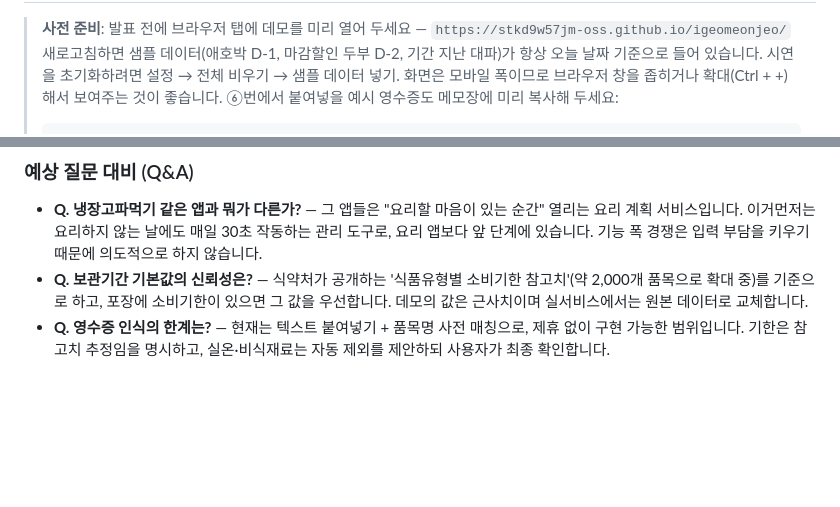
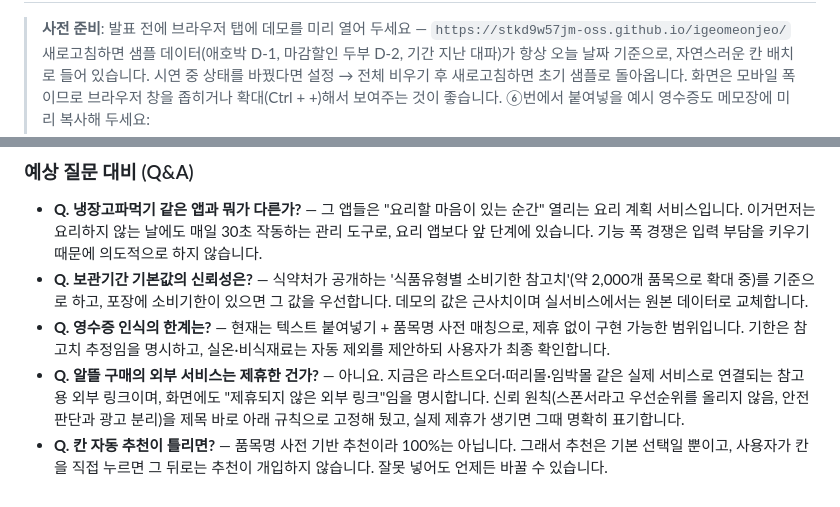
Before and after one commit to stkd9w57jm-oss/igeomeonjeo, a Markdown page: docs/발표스크립트.md, 2 parts joined by grey strips. GitHub-like rendering; blank space fills up the shorter version.

````diff
--- a/docs/발표스크립트.md
+++ b/docs/발표스크립트.md
@@ -59,6 +60,6 @@
 
 > **사전 준비**: 발표 전에 브라우저 탭에 데모를 미리 열어 두세요 — `https://stkd9w57jm-oss.github.io/igeomeonjeo/`
-> 새로고침하면 샘플 데이터(애호박 D-1, 마감할인 두부 D-2, 기간 지난 대파)가 항상 오늘 날짜 기준으로 들어 있습니다. 시연을 초기화하려면 설정 → 전체 비우기 → 샘플 데이터 넣기.
+> 새로고침하면 샘플 데이터(애호박 D-1, 마감할인 두부 D-2, 기간 지난 대파)가 항상 오늘 날짜 기준으로, 자연스러운 칸 배치로 들어 있습니다. 시연 중 상태를 바꿨다면 설정 → 전체 비우기 후 새로고침하면 초기 샘플로 돌아옵니다.
 > 화면은 모바일 폭이므로 브라우저 창을 좁히거나 확대(Ctrl + +)해서 보여주는 것이 좋습니다.
 > ⑥번에서 붙여넣을 예시 영수증도 메모장에 미리 복사해 두세요:
 > ```
@@ -120,3 +123,5 @@
 - **Q. 냉장고파먹기 같은 앱과 뭐가 다른가?** — 그 앱들은 "요리할 마음이 있는 순간" 열리는 요리 계획 서비스입니다. 이거먼저는 요리하지 않는 날에도 매일 30초 작동하는 관리 도구로, 요리 앱보다 앞 단계에 있습니다. 기능 폭 경쟁은 입력 부담을 키우기 때문에 의도적으로 하지 않습니다.
 - **Q. 보관기간 기본값의 신뢰성은?** — 식약처가 공개하는 '식품유형별 소비기한 참고치'(약 2,000개 품목으로 확대 중)를 기준으로 하고, 포장에 소비기한이 있으면 그 값을 우선합니다. 데모의 값은 근사치이며 실서비스에서는 원본 데이터로 교체합니다.
 - **Q. 영수증 인식의 한계는?** — 현재는 텍스트 붙여넣기 + 품목명 사전 매칭으로, 제휴 없이 구현 가능한 범위입니다. 기한은 참고치 추정임을 명시하고, 실온·비식재료는 자동 제외를 제안하되 사용자가 최종 확인합니다.
+- **Q. 알뜰 구매의 외부 서비스는 제휴한 건가?** — 아니요. 지금은 라스트오더·떠리몰·임박몰 같은 실제 서비스로 연결되는 참고용 외부 링크이며, 화면에도 "제휴되지 않은 외부 링크"임을 명시합니다. 신뢰 원칙(스폰서라고 우선순위를 올리지 않음, 안전 판단과 광고 분리)을 제목 바로 아래 규칙으로 고정해 뒀고, 실제 제휴가 생기면 그때 명확히 표기합니다.
+- **Q. 칸 자동 추천이 틀리면?** — 품목명 사전 기반 추천이라 100%는 아닙니다. 그래서 추천은 기본 선택일 뿐이고, 사용자가 칸을 직접 누르면 그 뒤로는 추천이 개입하지 않습니다. 잘못 넣어도 언제든 바꿀 수 있습니다.
````
Also changed, not shown: other parts of docs/발표스크립트.md (+15 -12 lines).
